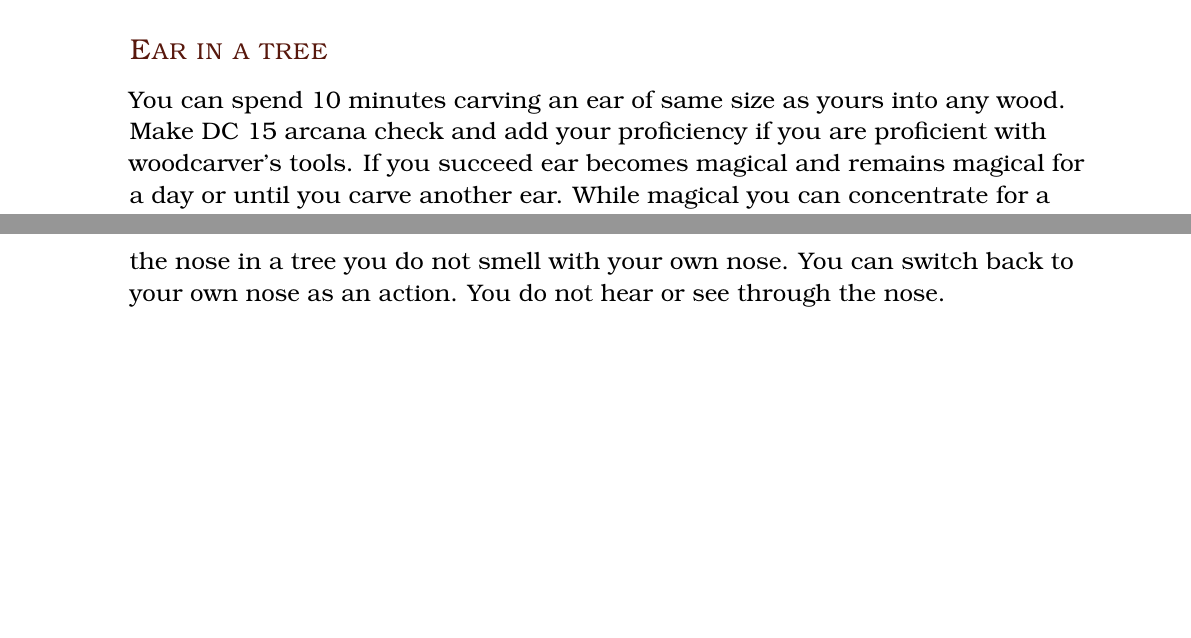
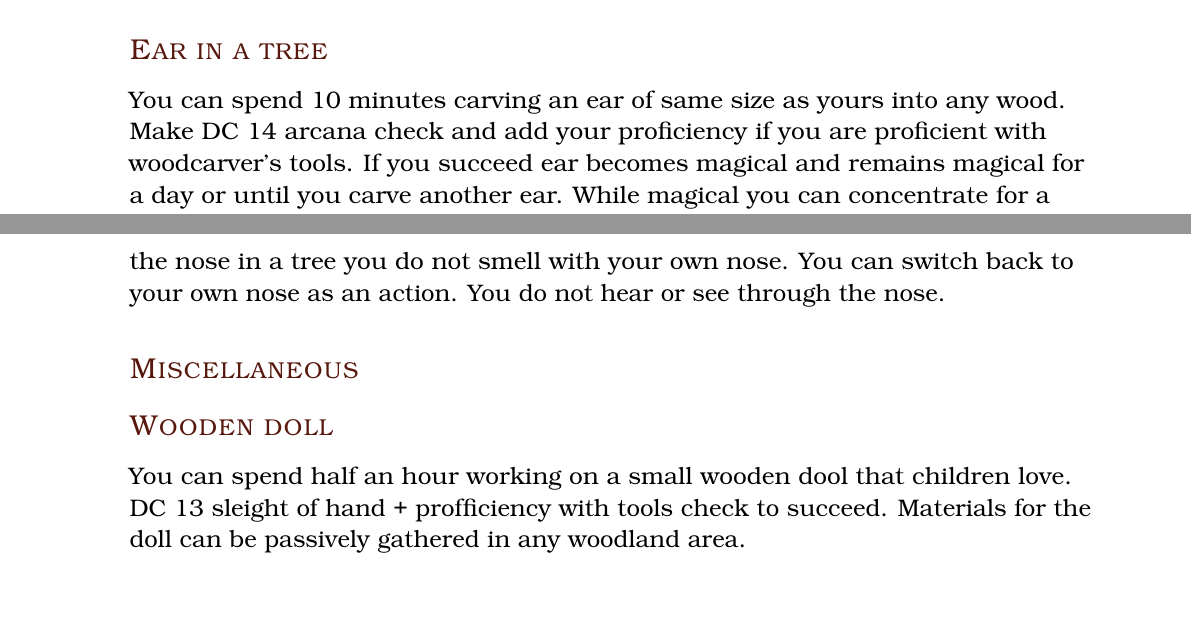
Before and after one commit to yoti-dm/sgce, a LaTeX document (main.tex, which reads tools/woodcarvers_tools.tex): two parts of pages 56 and 57 of 81, joined at a grey line, cut so that both start at the same text. Compiled offline with pdfLaTeX; a LaTeX package or settings file that is missing is left out.

Commit message:
small fixes, wooden doll

```diff
--- a/tools/woodcarvers_tools.tex
+++ b/tools/woodcarvers_tools.tex
@@ -12,7 +12,7 @@ You can spend 1 hour in an area with appropriate trees to make $$\mathrm{slight\
 
 \subsubsection{Ear in a tree}
 
-You can spend 10 minutes carving an ear of same size as yours into any wood. Make DC 15 arcana check and add your proficiency if you are proficient with woodcarver's tools. If you succeed ear becomes magical and remains magical for a day or until you carve another ear. While magical you can concentrate for a minute and then your hearing switches to that of an ear. While hearing through the ear in a tree you do not hear with your own ears. You can switch back to your own ears as an action. You do not see or smell through the ear. You can have more than one sense in a tree active
+You can spend 10 minutes carving an ear of same size as yours into any wood. Make DC 14 arcana check and add your proficiency if you are proficient with woodcarver's tools. If you succeed ear becomes magical and remains magical for a day or until you carve another ear. While magical you can concentrate for a minute and then your hearing switches to that of an ear. While hearing through the ear in a tree you do not hear with your own ears. You can switch back to your own ears as an action. You do not see or smell through the ear. You can have more than one sense in a tree active
 
 \subsubsection{Eye in a tree}
 
@@ -20,4 +20,10 @@ You can spend 10 minutes carving an eye of same size as yours into any wood. Mak
 
 \subsubsection{Nose in a tree}
 
-You can spend 10 minutes carving a nose of same size as yours into any wood. Make DC 15 arcane check and add your proficiency if you are proficient with woodcarver's tools. If you succeed nose becomes magical and remains magical for a day or until carve another nose. While magical you can concentrate for a minute and then your smell switches to that of an nose. While smelling through the nose in a tree you do not smell with your own nose. You can switch back to your own nose as an action. You do not hear or see through the nose.
+You can spend 10 minutes carving a nose of same size as yours into any wood. Make DC 13 arcane check and add your proficiency if you are proficient with woodcarver's tools. If you succeed nose becomes magical and remains magical for a day or until carve another nose. While magical you can concentrate for a minute and then your smell switches to that of an nose. While smelling through the nose in a tree you do not smell with your own nose. You can switch back to your own nose as an action. You do not hear or see through the nose.
+
+\subsubsection{Miscellaneous}
+
+\subsubsection{Wooden doll}
+
+You can spend half an hour working on a small wooden dool that children love. DC 13 sleight of hand + profficiency with tools check to succeed. Materials for the doll can be passively gathered in any woodland area.
```
Also changed, not shown: tools/alchemist_supplies.tex (+1 -1 lines), main.pdf.
